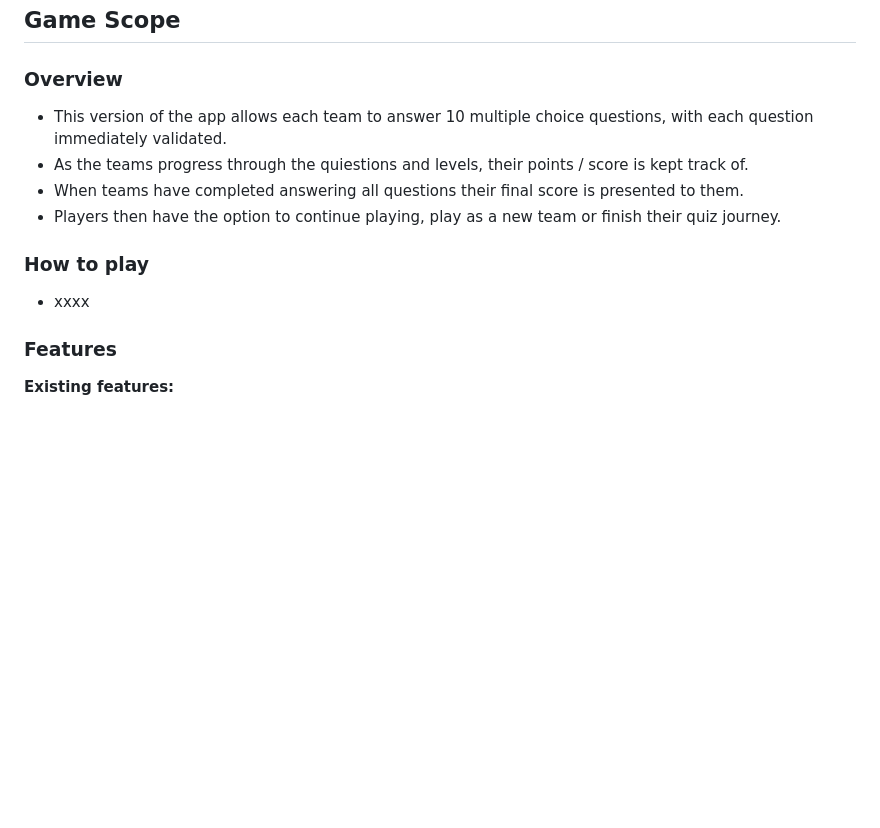
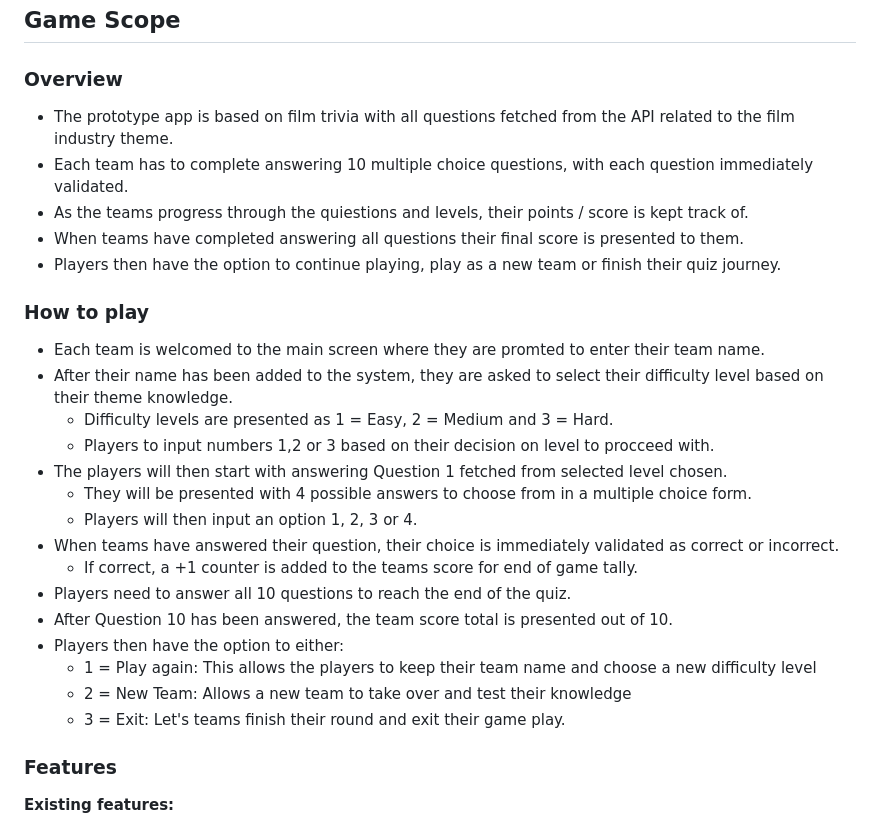
Before and after one commit to SchoemanClaudia/RiskyQuizness, a Markdown page: README.md, the part around the change. GitHub-like rendering; blank space fills up the shorter version.

Commit message:
Add How to Play section to ReadMe

```diff
--- a/README.md
+++ b/README.md
@@ -14,14 +14,29 @@ Live Link: https://risky-quizness-c9032af3d3e3.herokuapp.com/
 
 ### Overview
 
-- This version of the app allows each team to answer 10 multiple choice questions, with each question immediately validated.
+- The prototype app is based on film trivia with all questions fetched from the API related to the film industry theme.
+- Each team has to complete answering 10 multiple choice questions, with each question immediately validated.
 - As the teams progress through the quiestions and levels, their points / score is kept track of.
 - When teams have completed answering all questions their final score is presented to them.
 - Players then have the option to continue playing, play as a new team or finish their quiz journey.
 
 ### How to play
 
-- xxxx
+- Each team is welcomed to the main screen where they are promted to enter their team name.
+- After their name has been added to the system, they are asked to select their difficulty level based on their theme knowledge.
+  - Difficulty levels are presented as 1 = Easy, 2 = Medium and 3 = Hard.
+  - Players to input numbers 1,2 or 3 based on their decision on level to procceed with.
+- The players will then start with answering Question 1 fetched from selected level chosen.
+  - They will be presented with 4 possible answers to choose from in a multiple choice form.
+  - Players will then input an option 1, 2, 3 or 4.
+- When teams have answered their question, their choice is immediately validated as correct or incorrect.
+  - If correct, a +1 counter is added to the teams score for end of game tally.
+- Players need to answer all 10 questions to reach the end of the quiz.
+- After Question 10 has been answered, the team score total is presented out of 10.
+- Players then have the option to either:
+  - 1 = Play again: This allows the players to keep their team name and choose a new difficulty level
+  - 2 = New Team: Allows a new team to take over and test their knowledge
+  - 3 = Exit: Let's teams finish their round and exit their game play.
 
 ### Features
 
```
